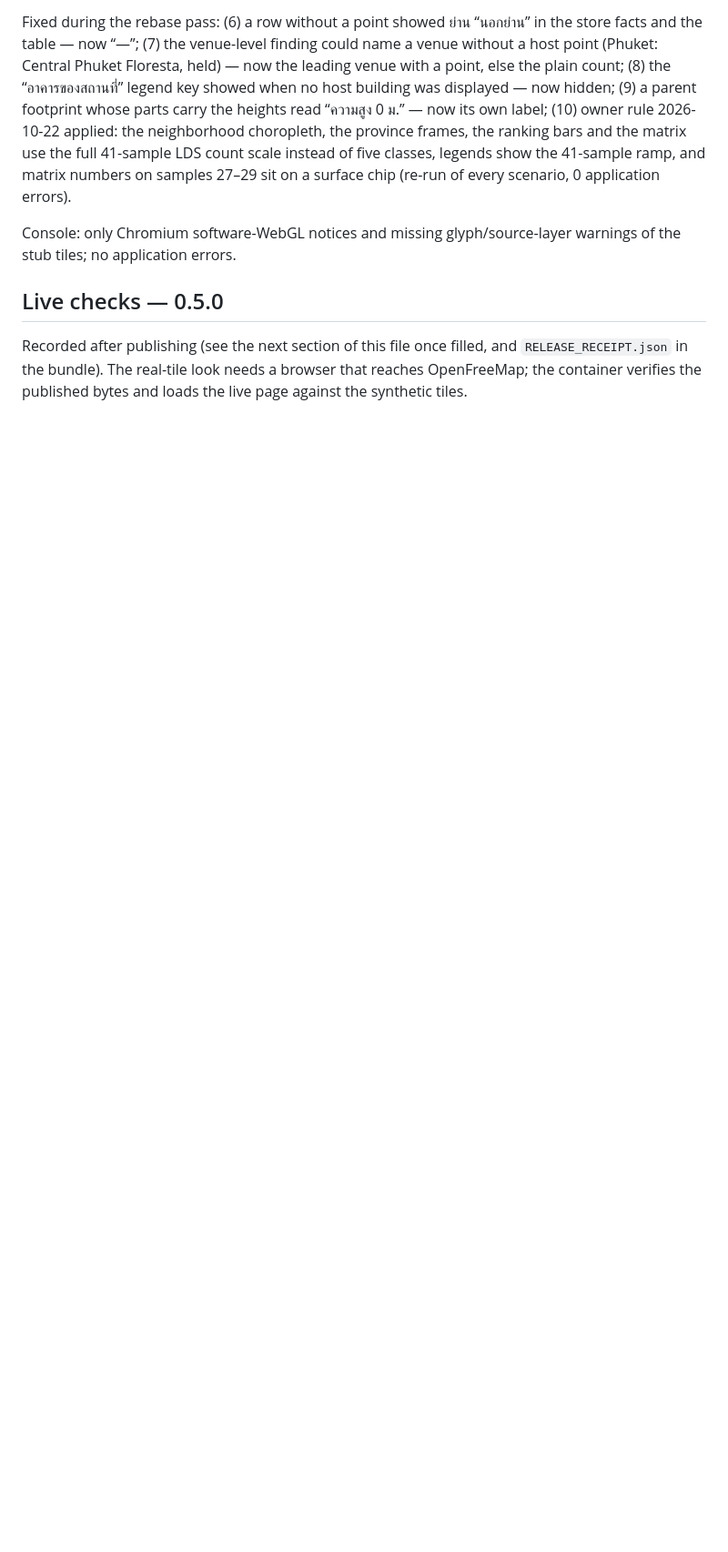
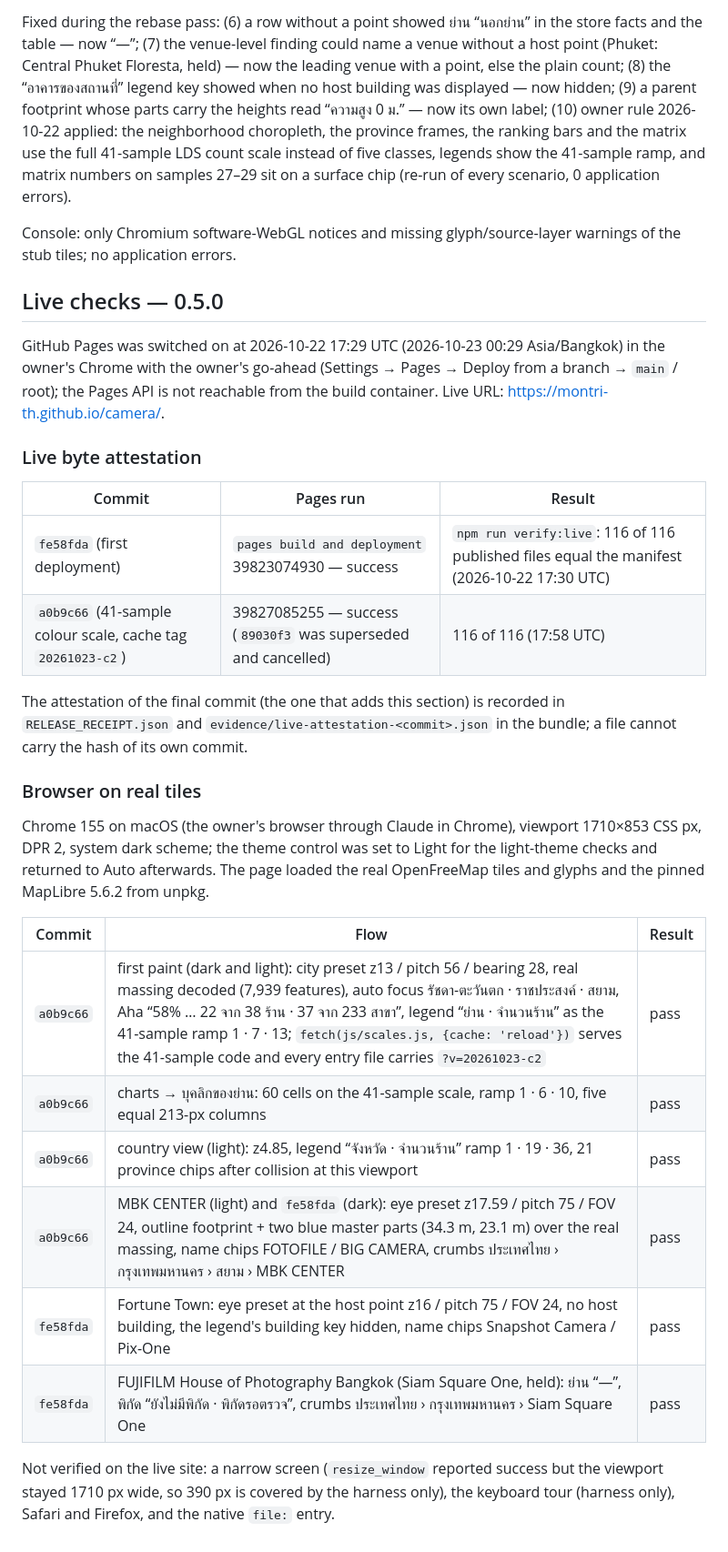
Before and after one commit to montri-th/camera, a Markdown page: handoff/VERIFICATION.md, the part around the change. Shown at 91% size. Drawn GitHub-style; blank space fills up the shorter version.

Commit message:
Verification: live byte attestation and real-tile browser checks
Co-Authored-By: Claude Opus 5.5 <noreply@anthropic.com>
Claude-Session: https://claude.ai/code/session_01A6zvfrE3rNf241ympvowq3

```diff
--- a/handoff/VERIFICATION.md
+++ b/handoff/VERIFICATION.md
@@ -66,4 +66,28 @@ Console: only Chromium software-WebGL notices and missing glyph/source-layer war
 
 ## Live checks — 0.5.0
 
-Recorded after publishing (see the next section of this file once filled, and `RELEASE_RECEIPT.json` in the bundle). The real-tile look needs a browser that reaches OpenFreeMap; the container verifies the published bytes and loads the live page against the synthetic tiles.
+GitHub Pages was switched on at 2026-10-22 17:29 UTC (2026-10-23 00:29 Asia/Bangkok) in the owner's Chrome with the owner's go-ahead (Settings → Pages → Deploy from a branch → `main` / root); the Pages API is not reachable from the build container. Live URL: https://montri-th.github.io/camera/.
+
+### Live byte attestation
+
+| Commit | Pages run | Result |
+|---|---|---|
+| `fe58fda` (first deployment) | `pages build and deployment` 39823074930 — success | `npm run verify:live`: 116 of 116 published files equal the manifest (2026-10-22 17:30 UTC) |
+| `a0b9c66` (41-sample colour scale, cache tag `20261023-c2`) | 39827085255 — success (`89030f3` was superseded and cancelled) | 116 of 116 (17:58 UTC) |
+
+The attestation of the final commit (the one that adds this section) is recorded in `RELEASE_RECEIPT.json` and `evidence/live-attestation-<commit>.json` in the bundle; a file cannot carry the hash of its own commit.
+
+### Browser on real tiles
+
+Chrome 155 on macOS (the owner's browser through Claude in Chrome), viewport 1710×853 CSS px, DPR 2, system dark scheme; the theme control was set to Light for the light-theme checks and returned to Auto afterwards. The page loaded the real OpenFreeMap tiles and glyphs and the pinned MapLibre 5.6.2 from unpkg.
+
+| Commit | Flow | Result |
+|---|---|---|
+| `a0b9c66` | first paint (dark and light): city preset z13 / pitch 56 / bearing 28, real massing decoded (7,939 features), auto focus รัชดา-ตะวันตก · ราชประสงค์ · สยาม, Aha “58% … 22 จาก 38 ร้าน · 37 จาก 233 สาขา”, legend “ย่าน · จำนวนร้าน” as the 41-sample ramp 1 · 7 · 13; `fetch(js/scales.js, {cache: 'reload'})` serves the 41-sample code and every entry file carries `?v=20261023-c2` | pass |
+| `a0b9c66` | charts → บุคลิกของย่าน: 60 cells on the 41-sample scale, ramp 1 · 6 · 10, five equal 213-px columns | pass |
+| `a0b9c66` | country view (light): z4.85, legend “จังหวัด · จำนวนร้าน” ramp 1 · 19 · 36, 21 province chips after collision at this viewport | pass |
+| `a0b9c66` | MBK CENTER (light) and `fe58fda` (dark): eye preset z17.59 / pitch 75 / FOV 24, outline footprint + two blue master parts (34.3 m, 23.1 m) over the real massing, name chips FOTOFILE / BIG CAMERA, crumbs ประเทศไทย › กรุงเทพมหานคร › สยาม › MBK CENTER | pass |
+| `fe58fda` | Fortune Town: eye preset at the host point z16 / pitch 75 / FOV 24, no host building, the legend's building key hidden, name chips Snapshot Camera / Pix-One | pass |
+| `fe58fda` | FUJIFILM House of Photography Bangkok (Siam Square One, held): ย่าน “—”, พิกัด “ยังไม่มีพิกัด · พิกัดรอตรวจ”, crumbs ประเทศไทย › กรุงเทพมหานคร › Siam Square One | pass |
+
+Not verified on the live site: a narrow screen (`resize_window` reported success but the viewport stayed 1710 px wide, so 390 px is covered by the harness only), the keyboard tour (harness only), Safari and Firefox, and the native `file:` entry.
```
